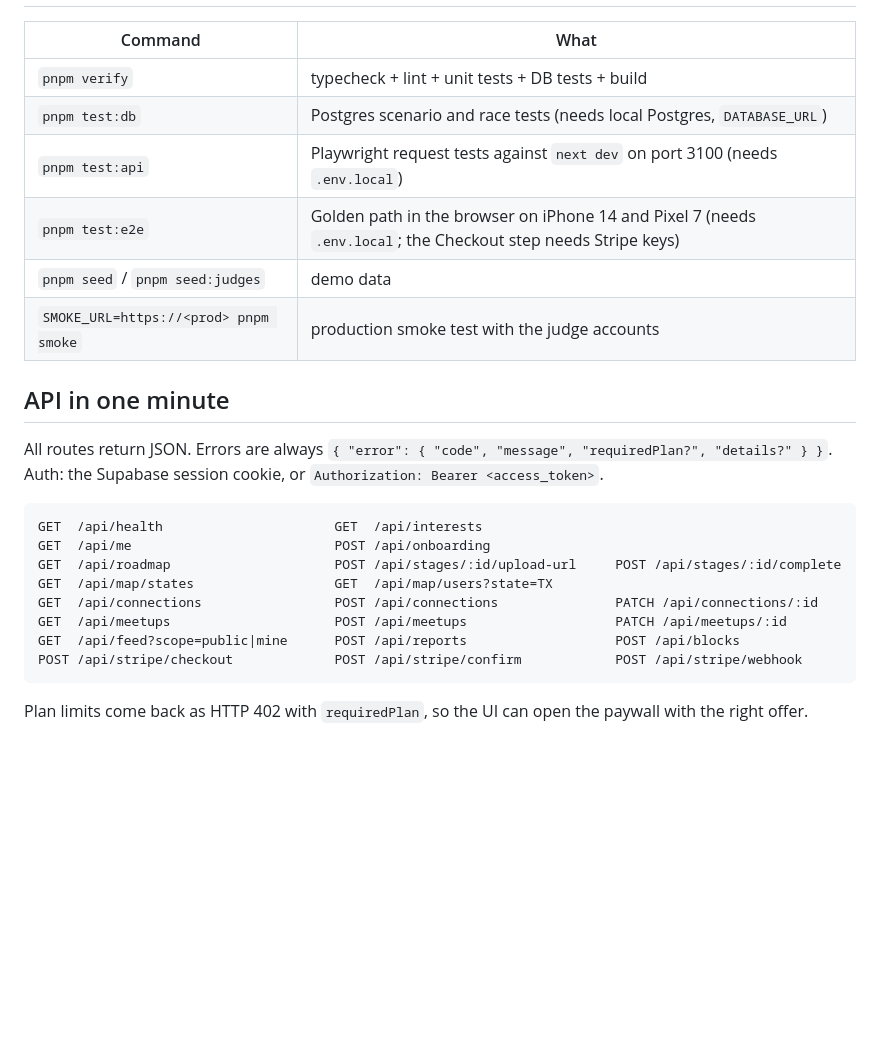
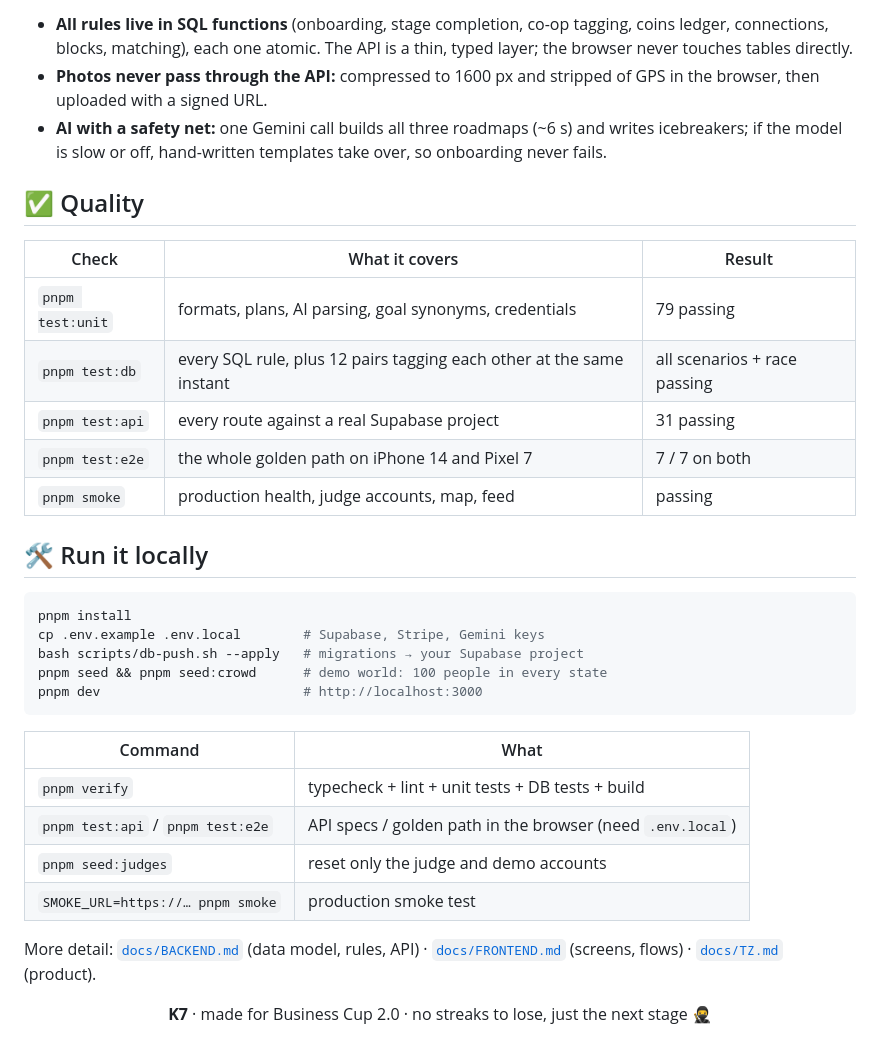
Before and after one commit to astmirzhan/K7, a Markdown page: README.md, the part around one of its changes. GitHub-like rendering; blank space fills up the shorter version.

````diff
--- a/README.md
+++ b/README.md
@@ -61,27 +147,42 @@ Product spec and screens: [`docs/TZ.md`](docs/TZ.md).
+- **All rules live in SQL functions** (onboarding, stage completion, co-op tagging, coins ledger, connections, blocks,
+  matching), each one atomic. The API is a thin, typed layer; the browser never touches tables directly.
+- **Photos never pass through the API:** compressed to 1600 px and stripped of GPS in the browser, then uploaded with a
+  signed URL.
+- **AI with a safety net:** one Gemini call builds all three roadmaps (~6 s) and writes icebreakers; if the model is
+  slow or off, hand-written templates take over, so onboarding never fails.
+
+## ✅ Quality
+
+| Check | What it covers | Result |
+| --- | --- | --- |
+| `pnpm test:unit` | formats, plans, AI parsing, goal synonyms, credentials | 79 passing |
+| `pnpm test:db` | every SQL rule, plus 12 pairs tagging each other at the same instant | all scenarios + race passing |
+| `pnpm test:api` | every route against a real Supabase project | 31 passing |
+| `pnpm test:e2e` | the whole golden path on iPhone 14 and Pixel 7 | 7 / 7 on both |
+| `pnpm smoke` | production health, judge accounts, map, feed | passing |
+
+## 🛠️ Run it locally
+
+```bash
+pnpm install
+cp .env.example .env.local        # Supabase, Stripe, Gemini keys
+bash scripts/db-push.sh --apply   # migrations → your Supabase project
+pnpm seed && pnpm seed:crowd      # demo world: 100 people in every state
+pnpm dev                          # http://localhost:3000
+```
 
 | Command | What |
 | --- | --- |
 | `pnpm verify` | typecheck + lint + unit tests + DB tests + build |
-| `pnpm test:db` | Postgres scenario and race tests (needs local Postgres, `DATABASE_URL`) |
-| `pnpm test:api` | Playwright request tests against `next dev` on port 3100 (needs `.env.local`) |
-| `pnpm test:e2e` | Golden path in the browser on iPhone 14 and Pixel 7 (needs `.env.local`; the Checkout step needs Stripe keys) |
-| `pnpm seed` / `pnpm seed:judges` | demo data |
-| `SMOKE_URL=https://<prod> pnpm smoke` | production smoke test with the judge accounts |
+| `pnpm test:api` / `pnpm test:e2e` | API specs / golden path in the browser (need `.env.local`) |
+| `pnpm seed:judges` | reset only the judge and demo accounts |
+| `SMOKE_URL=https://… pnpm smoke` | production smoke test |
 
-## API in one minute
+More detail: [`docs/BACKEND.md`](docs/BACKEND.md) (data model, rules, API) ·
+[`docs/FRONTEND.md`](docs/FRONTEND.md) (screens, flows) · [`docs/TZ.md`](docs/TZ.md) (product).
 
-All routes return JSON. Errors are always `{ "error": { "code", "message", "requiredPlan?", "details?" } }`.
-Auth: the Supabase session cookie, or `Authorization: Bearer <access_token>`.
+<div align="center">
 
-```
-GET  /api/health                      GET  /api/interests
-GET  /api/me                          POST /api/onboarding
-GET  /api/roadmap                     POST /api/stages/:id/upload-url     POST /api/stages/:id/complete
-GET  /api/map/states                  GET  /api/map/users?state=TX
-GET  /api/connections                 POST /api/connections               PATCH /api/connections/:id
-GET  /api/meetups                     POST /api/meetups                   PATCH /api/meetups/:id
-GET  /api/feed?scope=public|mine      POST /api/reports                   POST /api/blocks
-POST /api/stripe/checkout             POST /api/stripe/confirm            POST /api/stripe/webhook
-```
+**K7** · made for Business Cup 2.0 · no streaks to lose, just the next stage 🥷
 
-Plan limits come back as HTTP 402 with `requiredPlan`, so the UI can open the paywall with the right offer.
+</div>
````
Also changed, not shown: other parts of README.md (+130 -44 lines), docs/readme/badges.png (added), docs/readme/banner.png (added), docs/readme/screens-play.png (added), docs/readme/screens-start.png (added).
